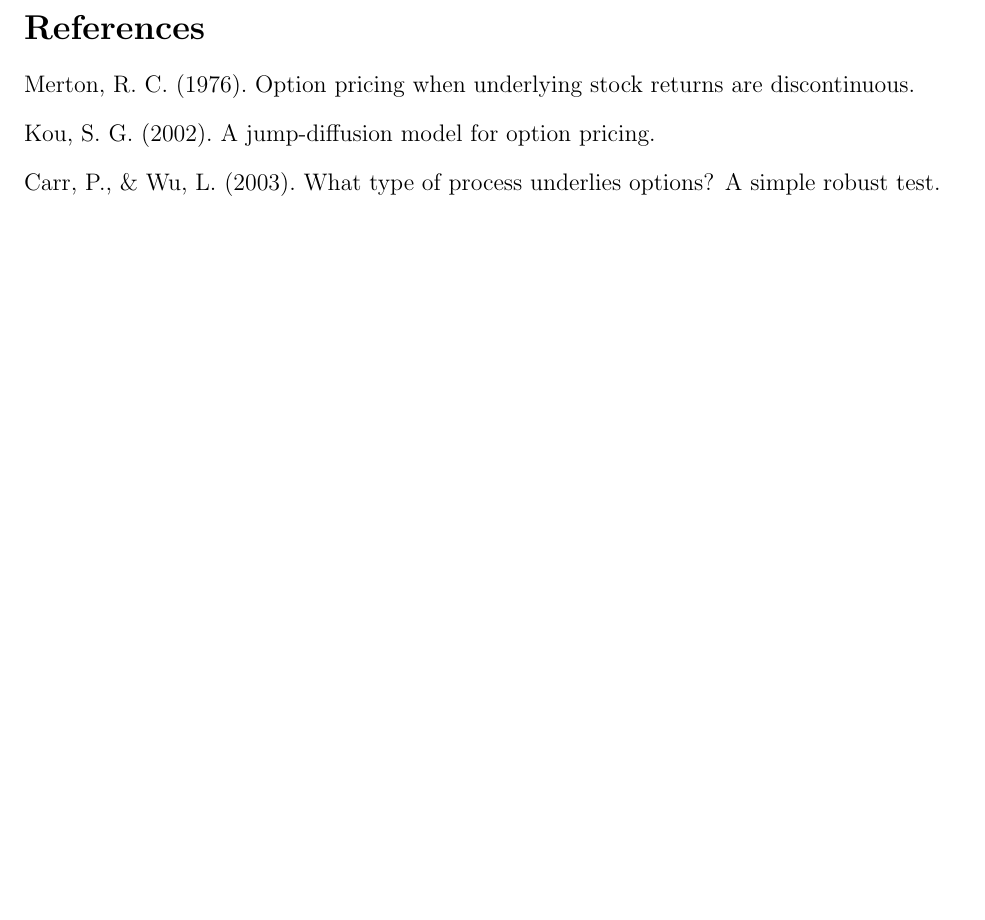
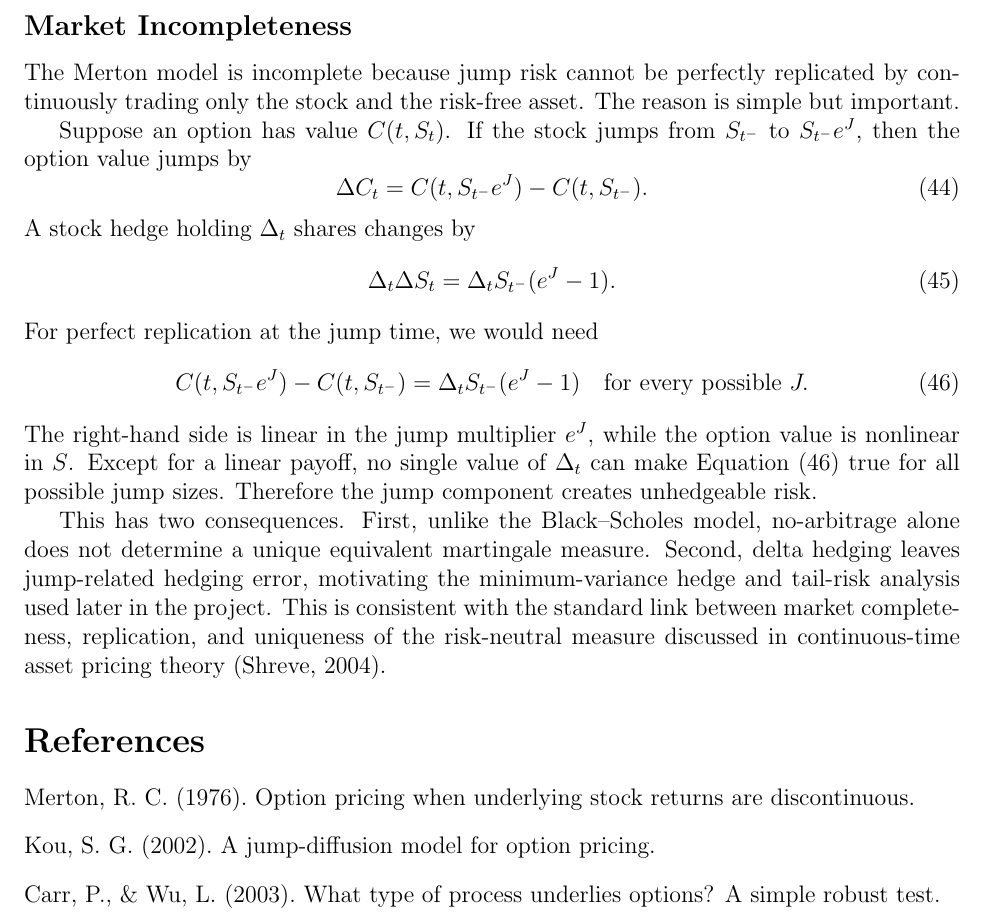
Before and after one commit to ProstoiProger/Group-Project-3-Merton-Jump-Diffusion-Pricing-and-Harvesting-the-Equity-Jump-Risk-Premium, a LaTeX document (W2/Jump models.tex): part of page 14 of 14, cut at the place of the change, the shorter picture padded with empty space. Compiled offline with pdfLaTeX.

Commit message:
Add market incompletness proof for jump risk

```diff
--- a/W2/Jump models.tex
+++ b/W2/Jump models.tex
@@ -360,6 +360,31 @@ where
 \end{equation}
 This formula is useful twice in our project. First, it provides a fast semi-closed-form benchmark for European option prices. Second, it will be used as a control variate and validation target for the Monte Carlo and COS implementations.
 
+\subsection*{Market Incompleteness}
+
+The Merton model is incomplete because jump risk cannot be perfectly replicated by continuously trading only the stock and the risk-free asset. The reason is simple but important.
+
+Suppose an option has value $C(t,S_t)$. If the stock jumps from $S_{t^-}$ to $S_{t^-}e^J$, then the option value jumps by
+\begin{equation}
+\Delta C_t=C(t,S_{t^-}e^J)-C(t,S_{t^-}).
+\label{eq:option_jump}
+\end{equation}
+A stock hedge holding $\Delta_t$ shares changes by
+\begin{equation}
+\Delta_t\Delta S_t=\Delta_t S_{t^-}(e^J-1).
+\label{eq:stock_jump_hedge}
+\end{equation}
+For perfect replication at the jump time, we would need
+\begin{equation}
+C(t,S_{t^-}e^J)-C(t,S_{t^-})
+=\Delta_tS_{t^-}(e^J-1)
+\quad\text{for every possible }J.
+\label{eq:jump_replication_condition}
+\end{equation}
+The right-hand side is linear in the jump multiplier $e^J$, while the option value is nonlinear in $S$. Except for a linear payoff, no single value of $\Delta_t$ can make Equation~\eqref{eq:jump_replication_condition} true for all possible jump sizes. Therefore the jump component creates unhedgeable risk.
+
+This has two consequences. First, unlike the Black--Scholes model, no-arbitrage alone does not determine a unique equivalent martingale measure. Second, delta hedging leaves jump-related hedging error, motivating the minimum-variance hedge and tail-risk analysis used later in the project. This is consistent with the standard link between market completeness, replication, and uniqueness of the risk-neutral measure discussed in continuous-time asset pricing theory \citep{Shreve2004}.
+
 \begin{thebibliography}{99}
 
 \bibitem[Merton(1976)]{Merton1976}
```
